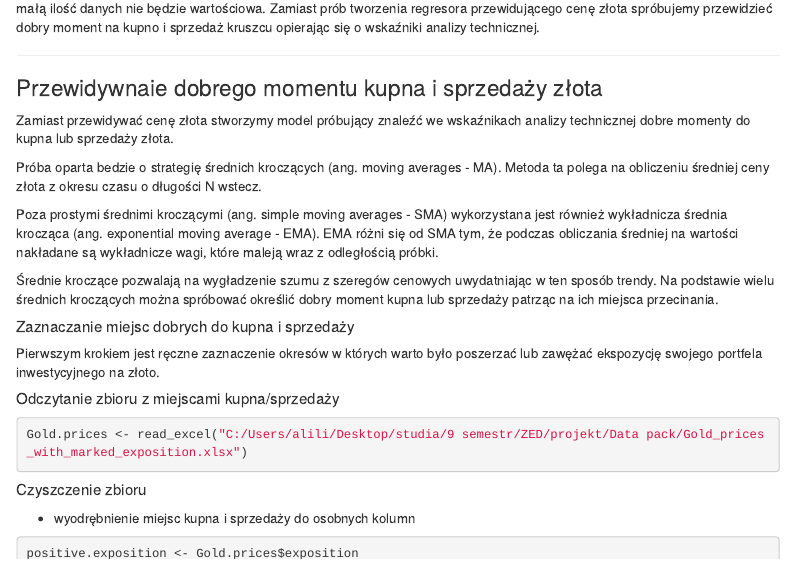
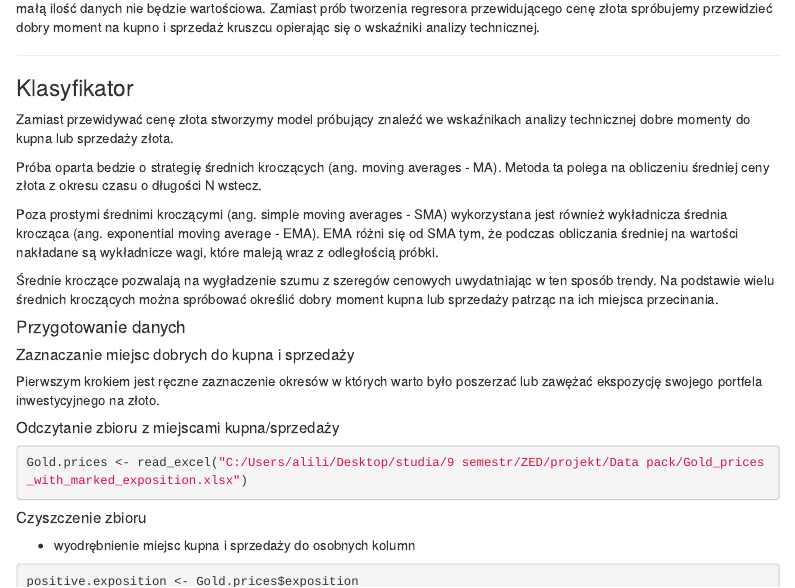
Before and after one commit to aleksanderLisiecki/ZED, an R Markdown document (projekt/projekt_ZED.Rmd): the page in a window 1100 px wide, from 16560 px down before the commit and from 16610 px down after it, so that both start at the same text. Rendered offline with R 4.5, knitr and Pandoc, with nearby package versions; some code elsewhere in the file could not run offline; menus at the side of the page are left out.

Commit message:
final touches

```diff
--- a/projekt/projekt_ZED.Rmd
+++ b/projekt/projekt_ZED.Rmd
@@ -676,7 +678,7 @@ Uważamy, że próba przewidywania ceny złota w ujęciu rocznym ze względu na
 
 ***
 
-### Przewidywnaie dobrego momentu kupna i sprzedaży złota
+### Klasyfikator
 
 Zamiast przewidywać cenę złota stworzymy model próbujący znaleźć we wskaźnikach analizy technicznej dobre momenty do kupna lub sprzedaży złota.
 
@@ -687,6 +689,7 @@ Poza prostymi średnimi kroczącymi (ang. simple moving averages - SMA) wykorzys
 Średnie kroczące pozwalają na wygładzenie szumu z szeregów cenowych uwydatniając w ten sposób trendy.
 Na podstawie wielu średnich kroczących można spróbować określić dobry moment kupna lub sprzedaży patrząc na ich miejsca przecinania.
 
+#### Przygotowanie danych
 
 ##### Zaznaczanie miejsc dobrych do kupna i sprzedaży
 
```
Also changed, not shown: projekt/projekt_ZED.Rmd (2 more changed lines).
